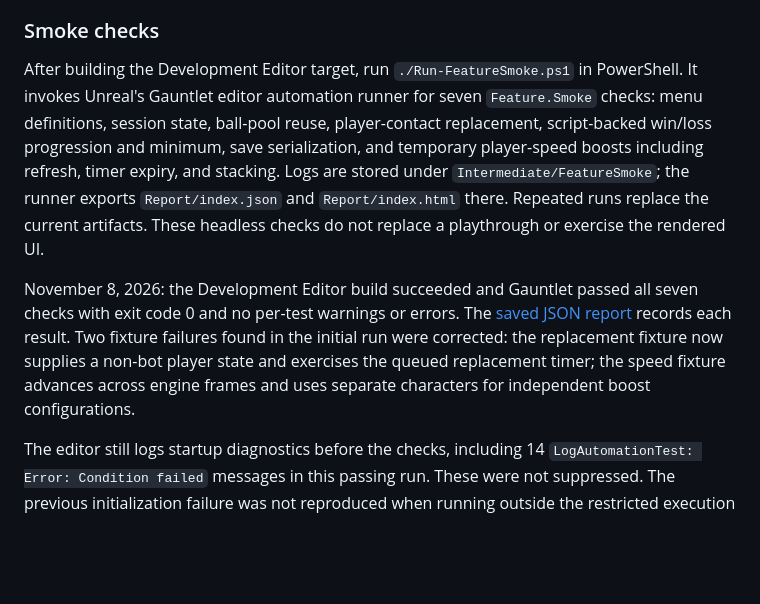
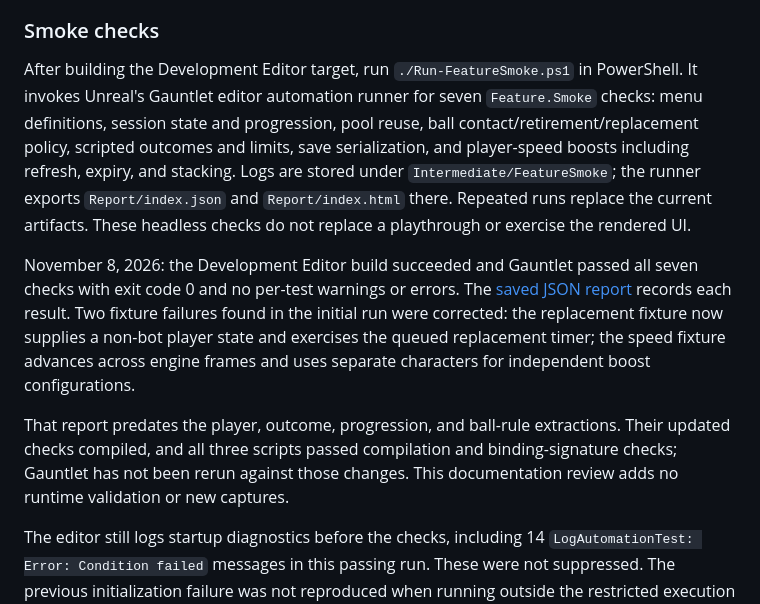
Before and after one commit to chaotive/test_UE_584_G1_c, a Markdown page: docs/DEVELOPMENT.md, the part around the change. GitHub-like rendering; blank space fills up the shorter version.

```diff
--- a/docs/DEVELOPMENT.md
+++ b/docs/DEVELOPMENT.md
@@ -19,9 +19,11 @@ This guide covers running and testing Crazy balls, changing its implementation,
 
 ### Smoke checks
 
-After building the Development Editor target, run `./Run-FeatureSmoke.ps1` in PowerShell. It invokes Unreal's Gauntlet editor automation runner for seven `Feature.Smoke` checks: menu definitions, session state, ball-pool reuse, player-contact replacement, script-backed win/loss progression and minimum, save serialization, and temporary player-speed boosts including refresh, timer expiry, and stacking. Logs are stored under `Intermediate/FeatureSmoke`; the runner exports `Report/index.json` and `Report/index.html` there. Repeated runs replace the current artifacts. These headless checks do not replace a playthrough or exercise the rendered UI.
+After building the Development Editor target, run `./Run-FeatureSmoke.ps1` in PowerShell. It invokes Unreal's Gauntlet editor automation runner for seven `Feature.Smoke` checks: menu definitions, session state and progression, pool reuse, ball contact/retirement/replacement policy, scripted outcomes and limits, save serialization, and player-speed boosts including refresh, expiry, and stacking. Logs are stored under `Intermediate/FeatureSmoke`; the runner exports `Report/index.json` and `Report/index.html` there. Repeated runs replace the current artifacts. These headless checks do not replace a playthrough or exercise the rendered UI.
 
 November 8, 2026: the Development Editor build succeeded and Gauntlet passed all seven checks with exit code 0 and no per-test warnings or errors. The [saved JSON report](validation/2026-11-08-gauntlet-report.json) records each result. Two fixture failures found in the initial run were corrected: the replacement fixture now supplies a non-bot player state and exercises the queued replacement timer; the speed fixture advances across engine frames and uses separate characters for independent boost configurations.
+
+That report predates the player, outcome, progression, and ball-rule extractions. Their updated checks compiled, and all three scripts passed compilation and binding-signature checks; Gauntlet has not been rerun against those changes. This documentation review adds no runtime validation or new captures.
 
 The editor still logs startup diagnostics before the checks, including 14 `LogAutomationTest: Error: Condition failed` messages in this passing run. These were not suppressed. The previous initialization failure was not reproduced when running outside the restricted execution environment; its cause remains unconfirmed. See the [tracked startup issue](../AGENTS.MD#bugs).
 
```
Also changed, not shown: README.md (+6 -9 lines), docs/PERFORMANCE_IDEAS.md (+1 -1 lines), docs/images/feature-gamelogic-flow.png, 4 other files.
